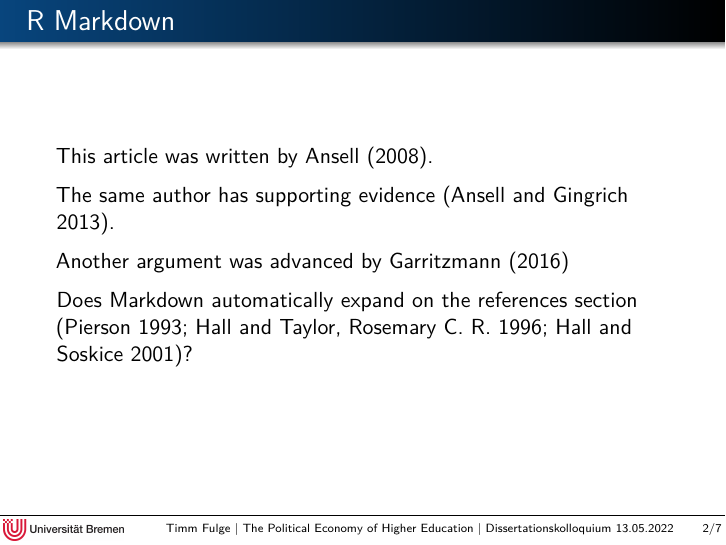
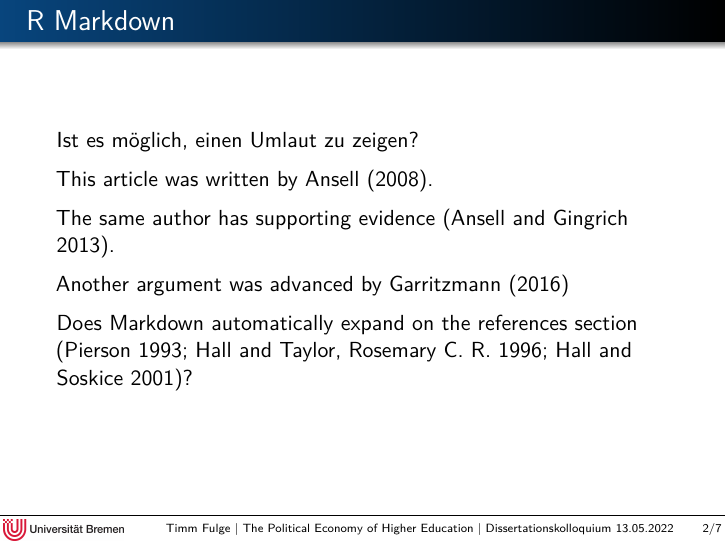
Before and after one commit to tfulge/Dissertation_Defense, an R Markdown document (Presentation.Rmd): page 2 of 7. The pictures show the output file Presentation.pdf that the author committed with the source.

````diff
--- a/Presentation.Rmd
+++ b/Presentation.Rmd
@@ -16,6 +16,8 @@
 ```
 
 ## R Markdown
+
+Ist es möglich, einen Umlaut zu zeigen?
 
 This article was written by @Ansell.2008b.
 
````
Also changed, not shown: Presentation.pdf, 1 other file.
